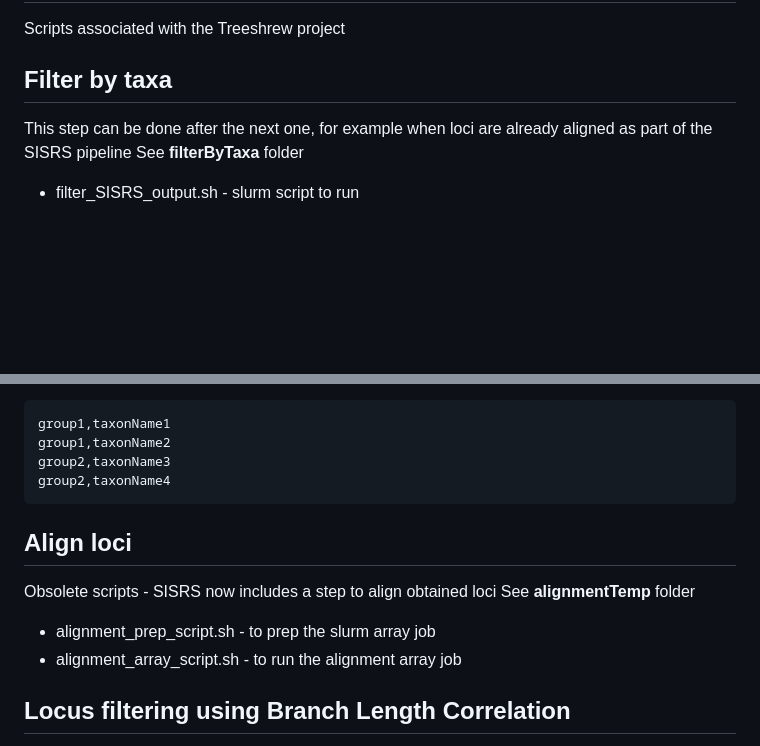
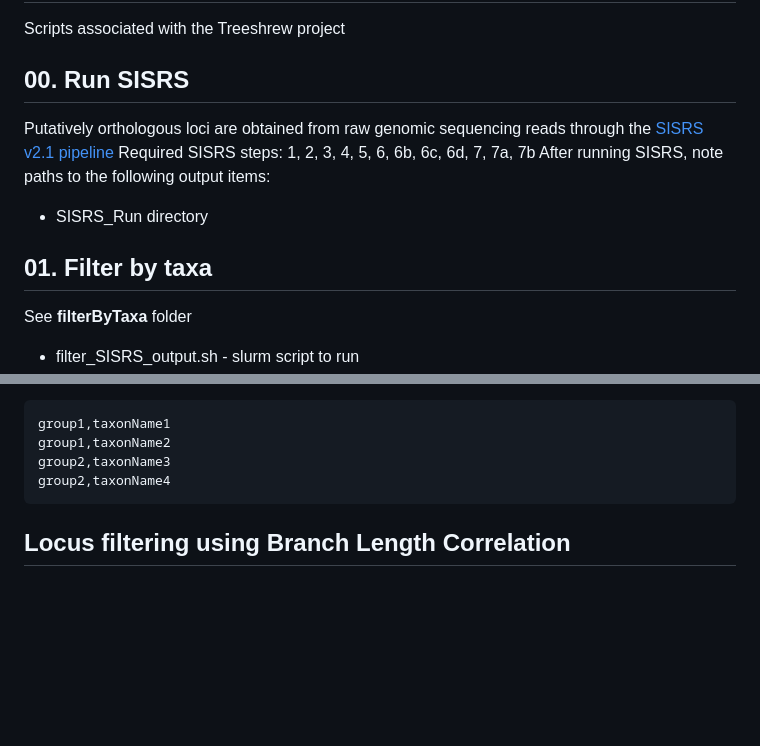
Before and after one commit to LMBiancani/TreeshrewProject, a Markdown page: README.md, 2 parts joined by grey strips. Drawn GitHub-style; blank space fills up the shorter version.

Commit message:
add SISRS steps to README

````diff
--- a/README.md
+++ b/README.md
@@ -1,8 +1,13 @@
 # TreeshrewProject
 Scripts associated with the Treeshrew project
 
-## Filter by taxa
-This step can be done after the next one, for example when loci are already aligned as part of the SISRS pipeline
+## 00. Run SISRS
+Putatively orthologous loci are obtained from raw genomic sequencing reads through the [SISRS v2.1 pipeline](https://github.com/SchwartzLabURI/SISRS.git)
+Required SISRS steps: 1, 2, 3, 4, 5, 6, 6b, 6c, 6d, 7, 7a, 7b
+After running SISRS, note paths to the following output items:
+* SISRS_Run directory
+
+## 01. Filter by taxa
 See **filterByTaxa** folder
 * filter_SISRS_output.sh - slurm script to run
 * filter_SISRS_output.py - script run by the previous shell script
@@ -14,13 +19,6 @@ group1,taxonName2
 group2,taxonName3
 group2,taxonName4
 ```
-
-
-## Align loci
-Obsolete scripts - SISRS now includes a step to align obtained loci
-See **alignmentTemp** folder
-* alignment_prep_script.sh - to prep the slurm array job
-* alignment_array_script.sh - to run the alignment array job
 
 ## Locus filtering using Branch Length Correlation
 This step can be used to filter out outlier loci based on discordance in branch length distribution. For use with this script a gene tree for each locus needs to be computed. See IQ-TREE analyses below, and iqtree_array_gtree.sh and iqtree_collect_gtrees.sh in particular. Output is a table with regression slope and R-squared, the latter can be used to rank and filter out loci with worst (lowest) values.
````
